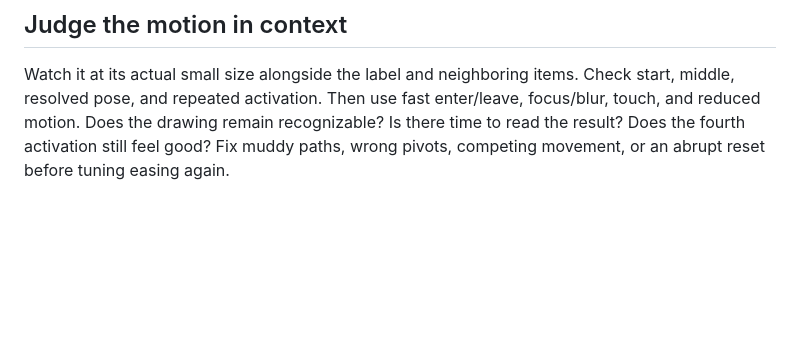
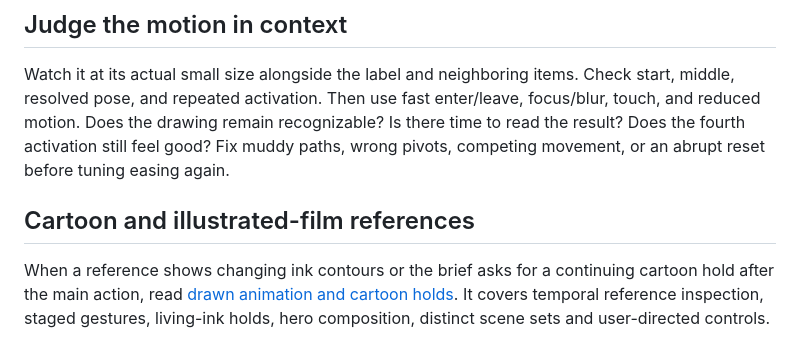
Before and after one commit to mowafymxis/blend, a Markdown page: skills/blend-micro-motion/SKILL.md, the part around the change. Drawn GitHub-style; blank space fills up the shorter version.

Commit message:
Refine drawn cartoon animation and hero composition guidance

```diff
--- a/skills/blend-micro-motion/SKILL.md
+++ b/skills/blend-micro-motion/SKILL.md
@@ -40,3 +40,7 @@ Honor reduced motion initially and live, stop hidden/offscreen work, and release
 ## Judge the motion in context
 
 Watch it at its actual small size alongside the label and neighboring items. Check start, middle, resolved pose, and repeated activation. Then use fast enter/leave, focus/blur, touch, and reduced motion. Does the drawing remain recognizable? Is there time to read the result? Does the fourth activation still feel good? Fix muddy paths, wrong pivots, competing movement, or an abrupt reset before tuning easing again.
+
+## Cartoon and illustrated-film references
+
+When a reference shows changing ink contours or the brief asks for a continuing cartoon hold after the main action, read [drawn animation and cartoon holds](references/drawn-film.md). It covers temporal reference inspection, staged gestures, living-ink holds, hero composition, distinct scene sets and user-directed controls.
```
Also changed, not shown: skills/blend/SKILL.md (+2 -0 lines), 1 other file.
